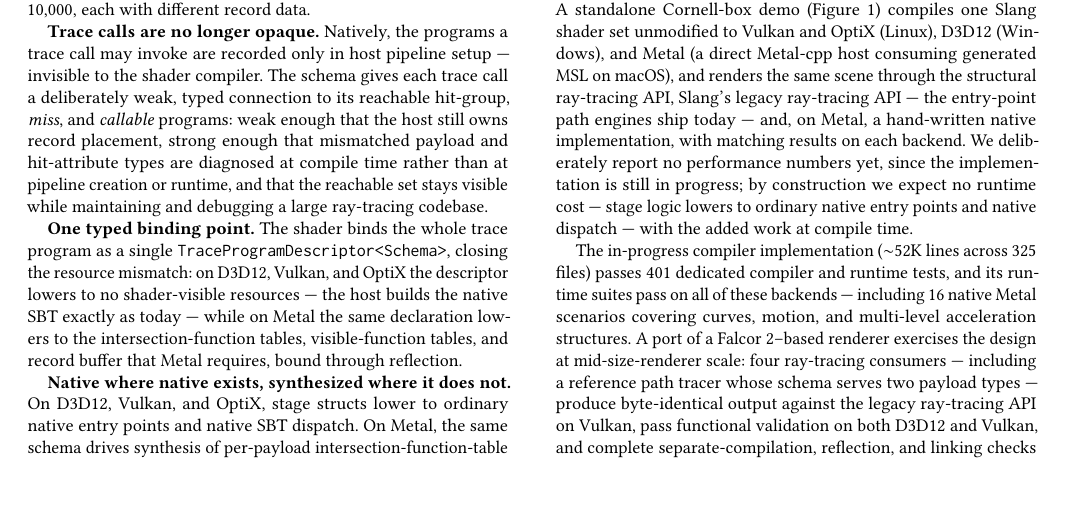
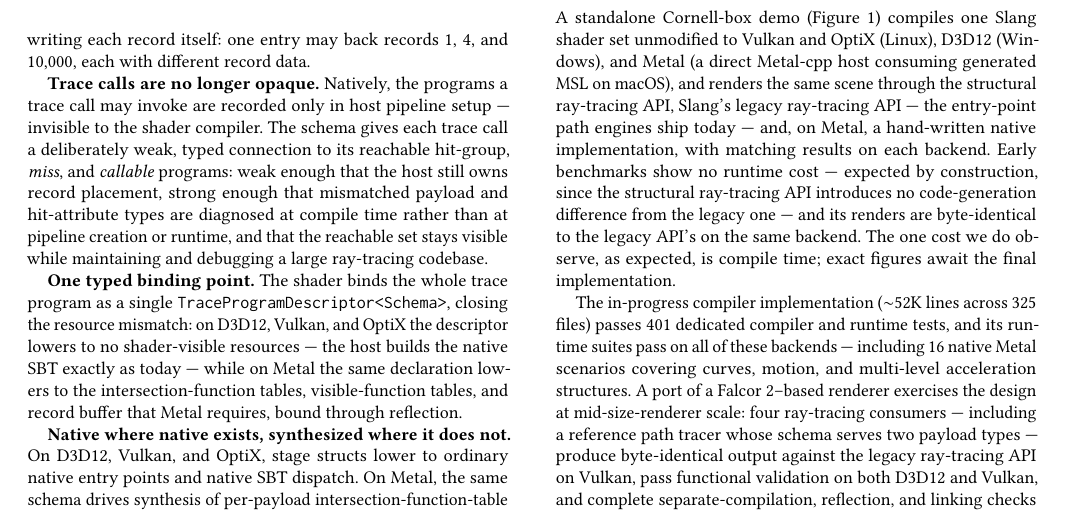
Before and after one commit to shader-slang/structural-rt-abstract, a LaTeX paper (structural-rt-abstract.tex): part of page 2 of 3, cut so that both start at the same text. Compiled offline with pdfLaTeX.

Commit message:
Report early-benchmark findings qualitatively
No runtime cost observed (expected by construction: no codegen
difference from the legacy API), byte-identical renders vs the legacy
API on the same backend, compile-time cost observed as expected; exact
figures deferred to the final implementation.

```diff
--- a/structural-rt-abstract.tex
+++ b/structural-rt-abstract.tex
@@ -284,10 +284,12 @@ Slang shader set unmodified to Vulkan and OptiX (Linux), D3D12
 on macOS), and renders the same scene through the structural
 ray-tracing API, Slang's legacy ray-tracing API --- the entry-point
 path engines ship today --- and, on Metal, a hand-written native
-implementation, with matching results on each backend. We deliberately report no performance numbers
-yet, since the implementation is still in progress; by construction we
-expect no runtime cost --- stage logic lowers to ordinary native entry
-points and native dispatch --- with the added work at compile time.
+implementation, with matching results on each backend. Early benchmarks
+show no runtime cost --- expected by construction, since the structural
+ray-tracing API introduces no code-generation difference from the
+legacy one --- and its renders are byte-identical to the legacy API's
+on the same backend. The one cost we do observe, as expected, is
+compile time; exact figures await the final implementation.
 
 The in-progress compiler implementation ($\sim$52K lines across 325
 files) passes 401 dedicated compiler and runtime tests, and its runtime
```
Also changed, not shown: structural-rt-abstract.pdf.
